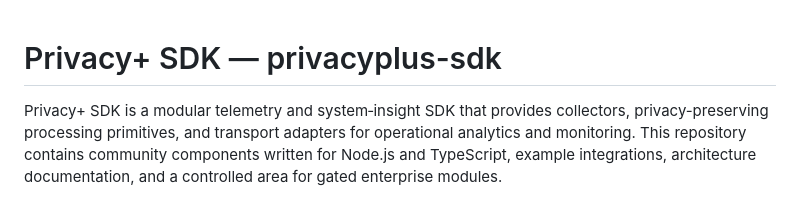
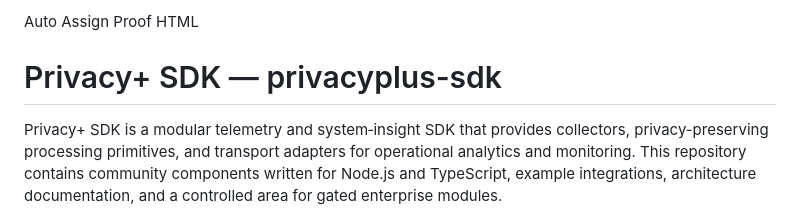
Before and after one commit to marceldeaton/Privacy-Plus, a Markdown page: README.md, the part around the change. Rendered like a GitHub page.

```diff
--- a/README.md
+++ b/README.md
@@ -1,3 +1,5 @@
+Auto Assign
+Proof HTML
 # Privacy+ SDK — privacyplus-sdk
 
 Privacy+ SDK is a modular telemetry and system‑insight SDK that provides collectors, privacy-preserving processing primitives, and transport adapters for operational analytics and monitoring. This repository contains community components written for Node.js and TypeScript, example integrations, architecture documentation, and a controlled area for gated enterprise modules.
```
